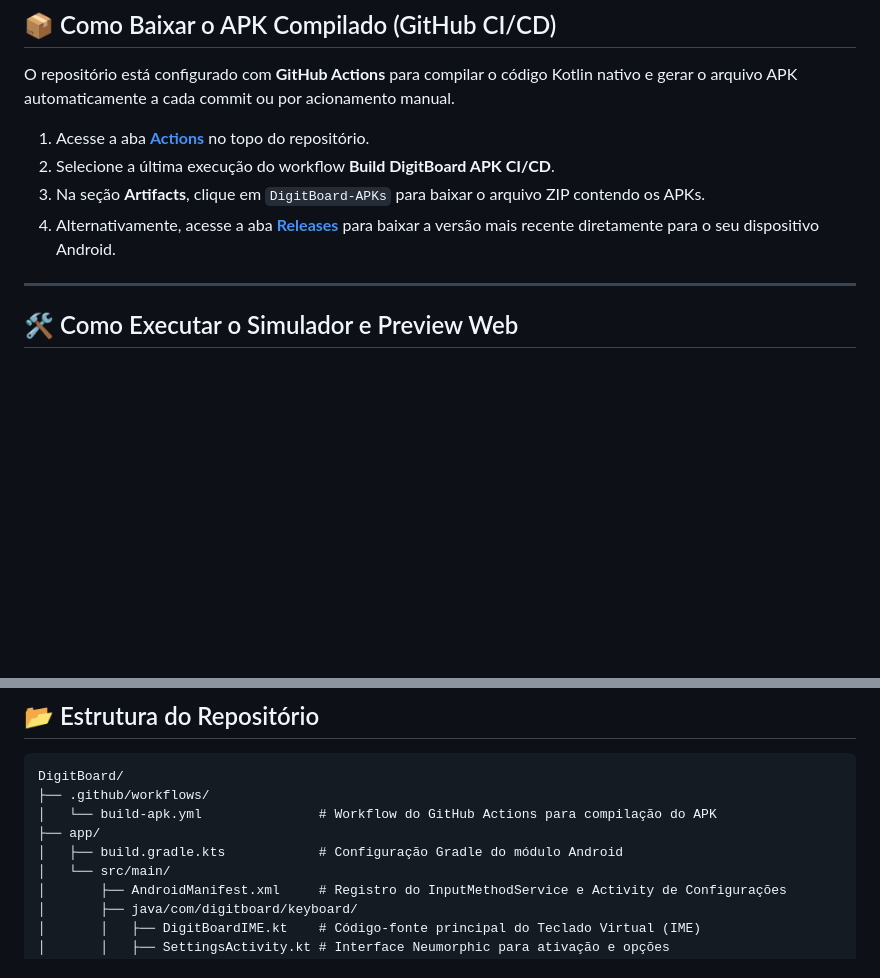
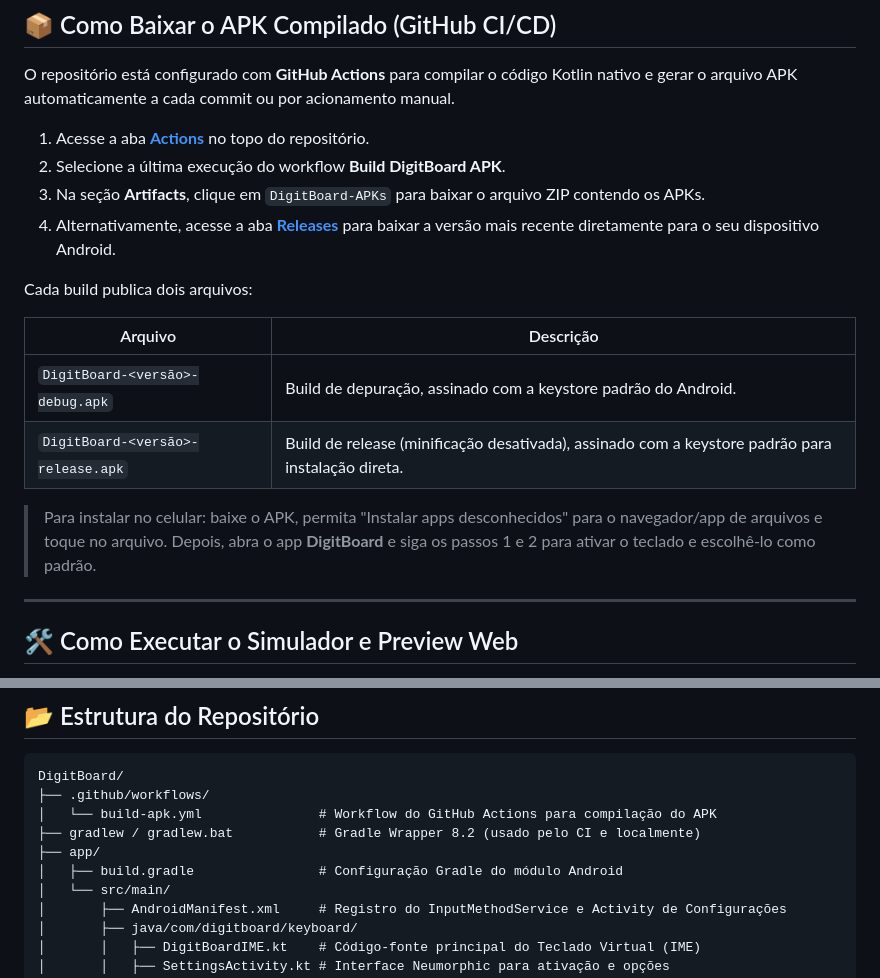
Before and after one commit to HOWCKs/DigitBoard, a Markdown page: README.md, 2 parts joined by grey strips. GitHub-like rendering; blank space fills up the shorter version.

Commit message:
docs: document both APK outputs and installation steps
Co-authored-by: arena-agent <297053741+arena-agent@users.noreply.github.com>

```diff
--- a/README.md
+++ b/README.md
@@ -54,9 +54,18 @@ O **DigitBoard** é um teclado virtual completo desenvolvido para Android, proje
 O repositório está configurado com **GitHub Actions** para compilar o código Kotlin nativo e gerar o arquivo APK automaticamente a cada commit ou por acionamento manual.
 
 1. Acesse a aba **[Actions](../../actions)** no topo do repositório.
-2. Selecione a última execução do workflow **Build DigitBoard APK CI/CD**.
+2. Selecione a última execução do workflow **Build DigitBoard APK**.
 3. Na seção **Artifacts**, clique em `DigitBoard-APKs` para baixar o arquivo ZIP contendo os APKs.
 4. Alternativamente, acesse a aba **[Releases](../../releases)** para baixar a versão mais recente diretamente para o seu dispositivo Android.
+
+Cada build publica dois arquivos:
+
+| Arquivo | Descrição |
+| --- | --- |
+| `DigitBoard-<versão>-debug.apk` | Build de depuração, assinado com a keystore padrão do Android. |
+| `DigitBoard-<versão>-release.apk` | Build de release (minificação desativada), assinado com a keystore padrão para instalação direta. |
+
+> Para instalar no celular: baixe o APK, permita "Instalar apps desconhecidos" para o navegador/app de arquivos e toque no arquivo. Depois, abra o app **DigitBoard** e siga os passos 1 e 2 para ativar o teclado e escolhê-lo como padrão.
 
 ---
 
@@ -80,8 +89,9 @@ Abra a URL de preview gerada no navegador para testar interativamente todos os 4
 DigitBoard/
 ├── .github/workflows/
 │   └── build-apk.yml               # Workflow do GitHub Actions para compilação do APK
+├── gradlew / gradlew.bat           # Gradle Wrapper 8.2 (usado pelo CI e localmente)
 ├── app/
-│   ├── build.gradle.kts            # Configuração Gradle do módulo Android
+│   ├── build.gradle                # Configuração Gradle do módulo Android
 │   └── src/main/
 │       ├── AndroidManifest.xml     # Registro do InputMethodService e Activity de Configurações
 │       ├── java/com/digitboard/keyboard/
```
